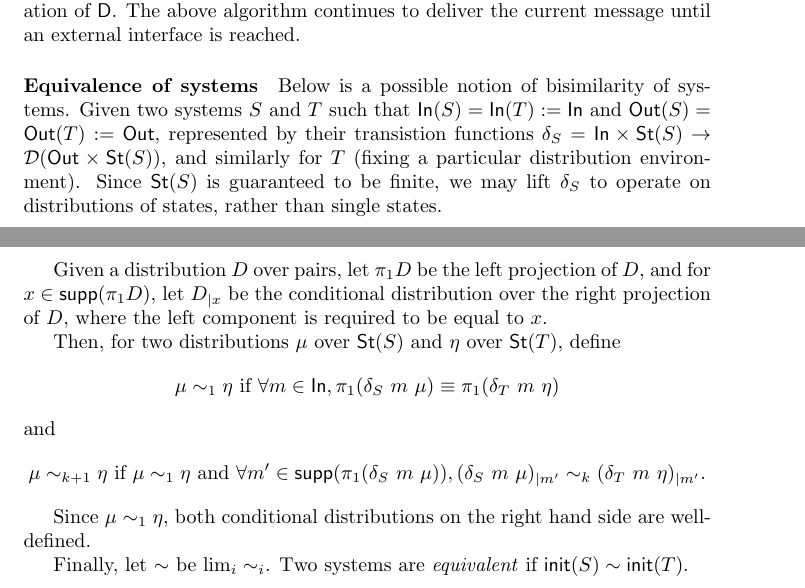
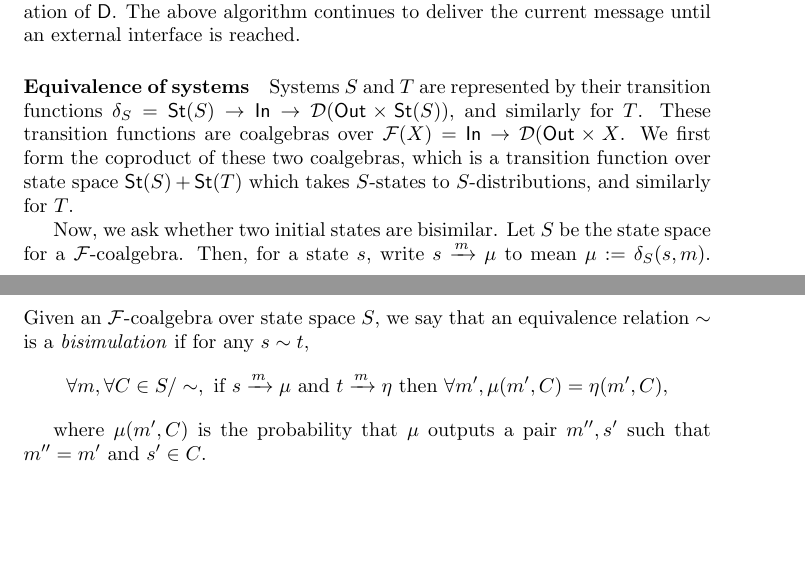
Before and after one commit to gancherj/formal-prot, a LaTeX document (lang/lang.tex): two parts of pages 3 and 4 of 4, joined at a grey line, cut so that both start at the same text, the shorter picture padded with empty space. Compiled offline with pdfLaTeX.

Commit message:
equivalence fix

```diff
--- a/lang/lang.tex
+++ b/lang/lang.tex
@@ -108,22 +108,13 @@ The above is written monadically: line two is implicitly using the $\textsf{bind
 
 \paragraph{Equivalence of systems}
 
-Below is a possible notion of bisimilarity of systems. Given two systems $S$ and $T$ such that $\textsf{In}(S) = \textsf{In}(T) := \textsf{In}$ and $\textsf{Out}(S) = \textsf{Out}(T) := \textsf{Out}$, represented by their transistion functions $\delta_S = \textsf{In} \times \textsf{St}(S) \to \mathcal{D} (\textsf{Out} \times \textsf{St}(S))$, and similarly for $T$ (fixing a particular distribution environment).
-Since $\textsf{St}(S)$ is guaranteed to be finite, we may lift $\delta_S$ to operate on distributions of states, rather than single states.
+Systems $S$ and $T$ are represented by their transition functions $\delta_S = \textsf{St}(S) \to \textsf{In} \to \mathcal{D} (\textsf{Out} \times \textsf{St}(S))$, and similarly for $T$. These transition functions are coalgebras over $\mathcal{F}(X) = \textsf{In} \to \mathcal{D} (\textsf{Out} \times X$. We first form the coproduct of these two coalgebras, which is a transition function over state space $\textsf{St}(S) + \textsf{St}(T)$ which takes $S$-states to $S$-distributions, and similarly for $T$.
 
-Given a distribution $D$ over pairs, let $\pi_1 D$ be the left projection of $D$, and for $x \in \textsf{supp}(\pi_1 D)$, let $D_{|x}$ be the conditional distribution over the right projection of $D$, where the left component is required to be equal to $x$.
+Now, we ask whether two initial states are bisimilar.
+Let $S$ be the state space for a $\mathcal{F}$-coalgebra. Then, for a state $s$, write $s \xrightarrow{m} \mu$ to mean $\mu := \delta_S (s,m)$.
+Given an $\mathcal{F}$-coalgebra over state space $S$, we say that an equivalence relation $\sim$ is a \emph{bisimulation} if for any $s \sim t$,
+\[ \forall m, \forall C \in S / \sim, \text{ if } s \xrightarrow{m} \mu \text{ and } t \xrightarrow{m} \eta \text{ then }  \forall m', \mu(m',C) = \eta(m',C),\]
 
-Then, for two distributions $\mu$ over $\textsf{St}(S)$ and $\eta$ over $\textsf{St}(T)$, define
-\[ \mu \sim_1 \eta \text { if } \forall m \in \textsf{In}, \pi_1 (\delta_S\ m\ \mu) \equiv \pi_1 (\delta_T\ m\ \eta)\]
-and
-\[
-    \mu \sim_{k+1} \eta \text { if } \mu \sim_1 \eta \text{ and } \forall m' \in \textsf{supp} (\pi_1 (\delta_S\ m\ \mu)), (\delta_S\ m\ \mu)_{|m'} \sim_k (\delta_T\ m\ \eta)_{|m'}.
-\]
-
-Since $\mu \sim_1 \eta$, both conditional distributions on the right hand side are well-defined.
-
-Finally, let $\sim$ be $\lim_i \sim_i$. Two systems are \emph{equivalent} if $\textsf{init}(S) \sim \textsf{init}(T)$.
-
-
+where $\mu(m',C)$ is the probability that $\mu$ outputs a pair $m'', s'$ such that $m'' = m'$ and $s' \in C$.
 
 \end{document}
```
